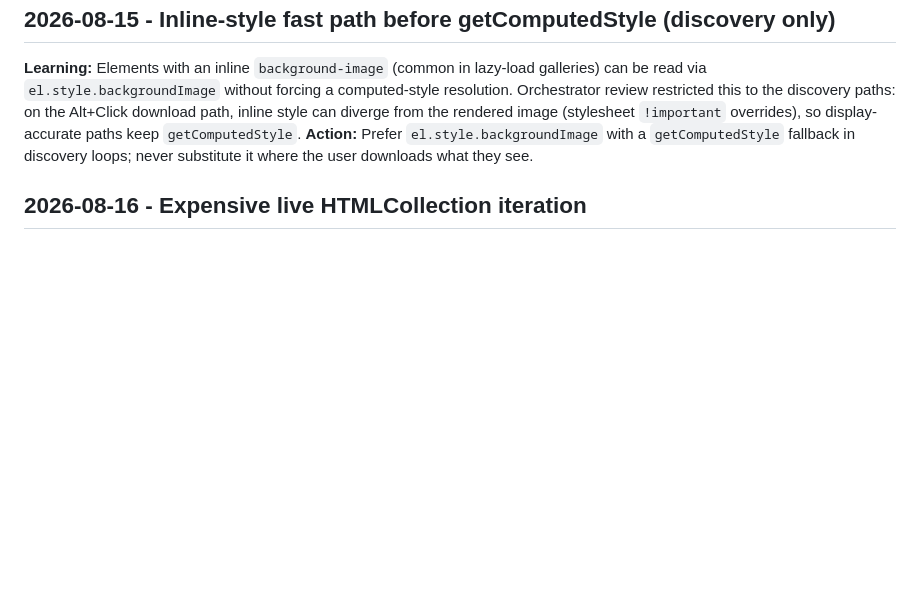
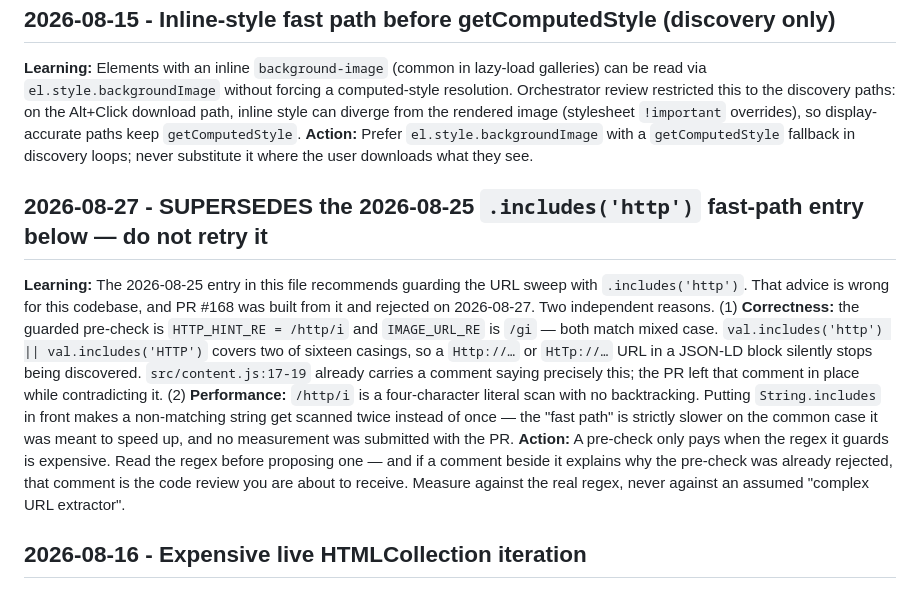
Before and after one commit to maximebories/imgsnag, a Markdown page: .jules/feather.md, the part around the change. Drawn GitHub-style; blank space fills up the shorter version.

Commit message:
🪶 Feather: supersede the .includes('http') fast-path advice (rejects #168)
The 2026-08-25 journal entry recommended a pre-check that is both
incorrect (misses mixed-case http:// that /http/i and /gi match) and
slower (two scans of a non-matching string instead of one). PR #168 was
generated from that entry; the superseding entry records why, so the
next Feather run does not rediscover it a third time.

No code change — content.js:17-19 already documents the constraint.

```diff
--- a/.jules/feather.md
+++ b/.jules/feather.md
@@ -7,6 +7,9 @@
 ## 2026-08-15 - Inline-style fast path before getComputedStyle (discovery only)
 **Learning:** Elements with an inline `background-image` (common in lazy-load galleries) can be read via `el.style.backgroundImage` without forcing a computed-style resolution. Orchestrator review restricted this to the discovery paths: on the Alt+Click download path, inline style can diverge from the rendered image (stylesheet `!important` overrides), so display-accurate paths keep `getComputedStyle`.
 **Action:** Prefer `el.style.backgroundImage` with a `getComputedStyle` fallback in discovery loops; never substitute it where the user downloads what they see.
+## 2026-08-27 - SUPERSEDES the 2026-08-25 `.includes('http')` fast-path entry below — do not retry it
+**Learning:** The 2026-08-25 entry in this file recommends guarding the URL sweep with `.includes('http')`. That advice is wrong for this codebase, and PR #168 was built from it and rejected on 2026-08-27. Two independent reasons. (1) **Correctness:** the guarded pre-check is `HTTP_HINT_RE = /http/i` and `IMAGE_URL_RE` is `/gi` — both match mixed case. `val.includes('http') || val.includes('HTTP')` covers two of sixteen casings, so a `Http://…` or `HtTp://…` URL in a JSON-LD block silently stops being discovered. `src/content.js:17-19` already carries a comment saying precisely this; the PR left that comment in place while contradicting it. (2) **Performance:** `/http/i` is a four-character literal scan with no backtracking. Putting `String.includes` in front makes a non-matching string get scanned twice instead of once — the "fast path" is strictly slower on the common case it was meant to speed up, and no measurement was submitted with the PR.
+**Action:** A pre-check only pays when the regex it guards is expensive. Read the regex before proposing one — and if a comment beside it explains why the pre-check was already rejected, that comment is the code review you are about to receive. Measure against the real regex, never against an assumed "complex URL extractor".
 ## 2026-08-16 - Expensive live HTMLCollection iteration
 **Learning:** Iterating over `document.images` and accessing its `length` property directly inside a `for` loop condition is very expensive on large pages because `document.images` is a live `HTMLCollection`. Accessing it forces layout or collection recalculations.
 **Action:** Cache the collection and its length in local variables (`const imgs = document.images; const len = imgs.length;`) before the loop to convert an $O(N^2)$ operation into $O(N)$, significantly speeding up `sizeMap` generation.
```
